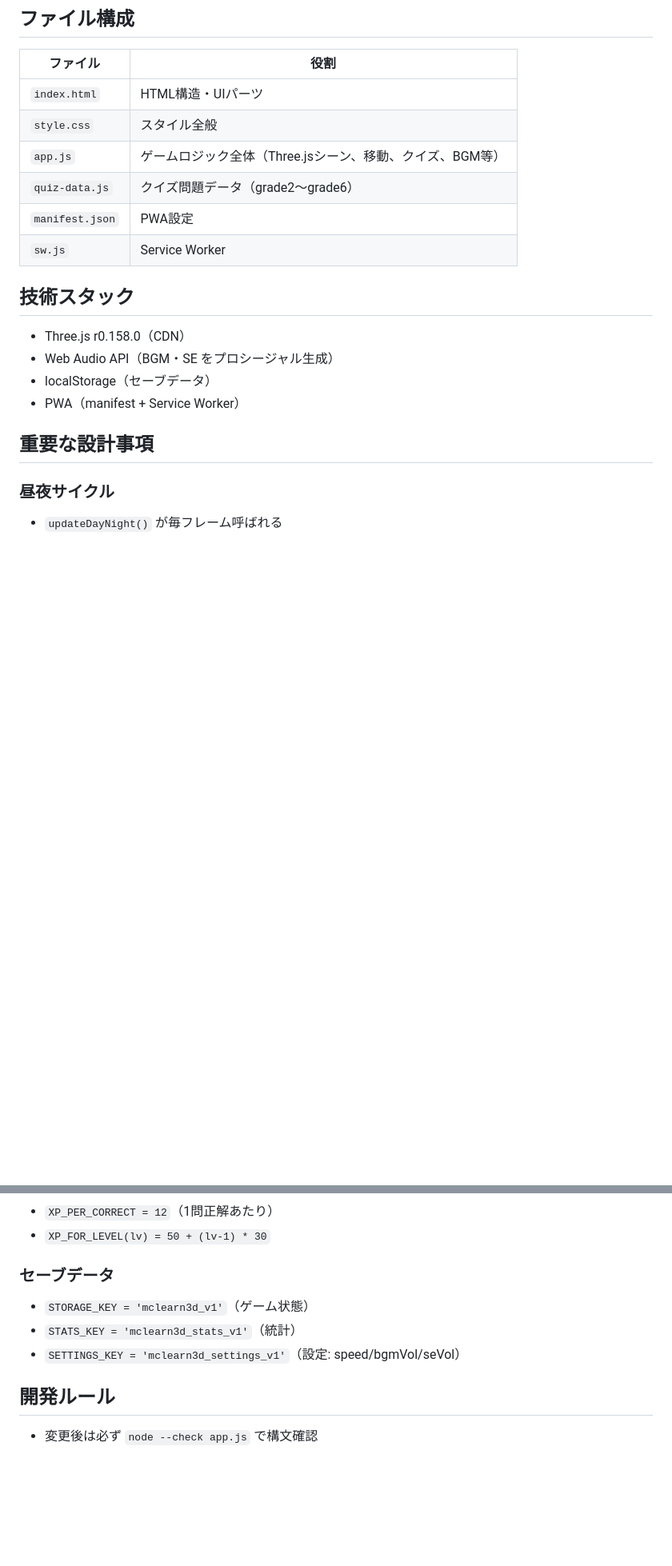
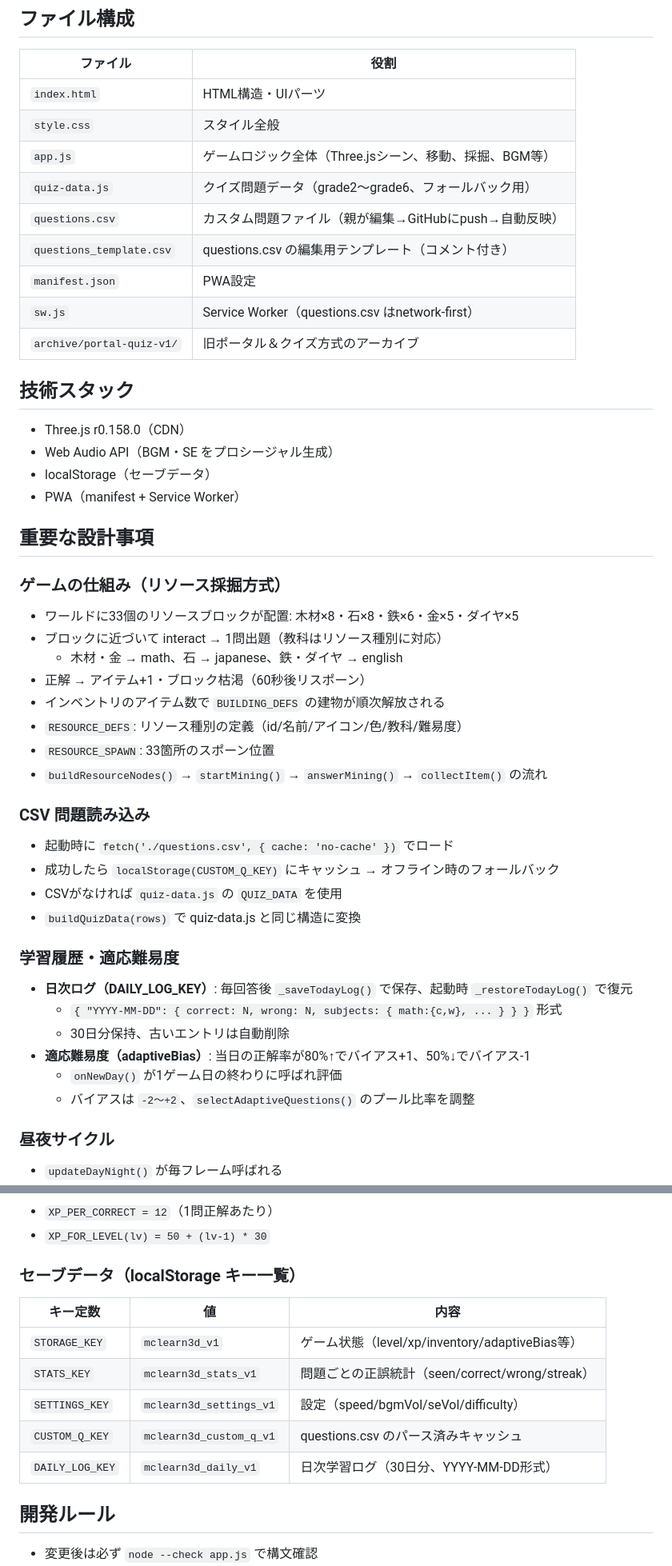
Before and after one commit to IchiShio/minecraft-learning-3d, a Markdown page: CLAUDE.md, 2 parts joined by grey strips. Shown at 80% size. Drawn GitHub-style; blank space fills up the shorter version.

Commit message:
Update CLAUDE.md: resource mining system, CSV loading, daily log
Co-Authored-By: Claude Sonnet 4.6 <noreply@anthropic.com>

```diff
--- a/CLAUDE.md
+++ b/CLAUDE.md
@@ -14,10 +15,13 @@ Three.js製の3Dマイクラ風学習ゲーム。小学生（主に2年生〜6
 |----------|------|
 | `index.html` | HTML構造・UIパーツ |
 | `style.css` | スタイル全般 |
-| `app.js` | ゲームロジック全体（Three.jsシーン、移動、クイズ、BGM等） |
-| `quiz-data.js` | クイズ問題データ（grade2〜grade6） |
+| `app.js` | ゲームロジック全体（Three.jsシーン、移動、採掘、BGM等） |
+| `quiz-data.js` | クイズ問題データ（grade2〜grade6、フォールバック用） |
+| `questions.csv` | カスタム問題ファイル（親が編集→GitHubにpush→自動反映） |
+| `questions_template.csv` | questions.csv の編集用テンプレート（コメント付き） |
 | `manifest.json` | PWA設定 |
-| `sw.js` | Service Worker |
+| `sw.js` | Service Worker（questions.csv はnetwork-first） |
+| `archive/portal-quiz-v1/` | 旧ポータル＆クイズ方式のアーカイブ |
 
 ## 技術スタック
 - Three.js r0.158.0（CDN）
@@ -26,6 +30,30 @@ Three.js製の3Dマイクラ風学習ゲーム。小学生（主に2年生〜6
 - PWA（manifest + Service Worker）
 
 ## 重要な設計事項
+
+### ゲームの仕組み（リソース採掘方式）
+- ワールドに33個のリソースブロックが配置: 木材×8・石×8・鉄×6・金×5・ダイヤ×5
+- ブロックに近づいて interact → 1問出題（教科はリソース種別に対応）
+  - 木材・金 → math、石 → japanese、鉄・ダイヤ → english
+- 正解 → アイテム+1・ブロック枯渇（60秒後リスポーン）
+- インベントリのアイテム数で `BUILDING_DEFS` の建物が順次解放される
+- `RESOURCE_DEFS`: リソース種別の定義（id/名前/アイコン/色/教科/難易度）
+- `RESOURCE_SPAWN`: 33箇所のスポーン位置
+- `buildResourceNodes()` → `startMining()` → `answerMining()` → `collectItem()` の流れ
+
+### CSV 問題読み込み
+- 起動時に `fetch('./questions.csv', { cache: 'no-cache' })` でロード
+- 成功したら `localStorage(CUSTOM_Q_KEY)` にキャッシュ → オフライン時のフォールバック
+- CSVがなければ `quiz-data.js` の `QUIZ_DATA` を使用
+- `buildQuizData(rows)` で quiz-data.js と同じ構造に変換
+
+### 学習履歴・適応難易度
+- **日次ログ（DAILY_LOG_KEY）**: 毎回答後 `_saveTodayLog()` で保存、起動時 `_restoreTodayLog()` で復元
+  - `{ "YYYY-MM-DD": { correct: N, wrong: N, subjects: { math:{c,w}, ... } } }` 形式
+  - 30日分保持、古いエントリは自動削除
+- **適応難易度（adaptiveBias）**: 当日の正解率が80%↑でバイアス+1、50%↓でバイアス-1
+  - `onNewDay()` が1ゲーム日の終わりに呼ばれ評価
+  - バイアスは `-2〜+2`、`selectAdaptiveQuestions()` のプール比率を調整
 
 ### 昼夜サイクル
 - `updateDayNight()` が毎フレーム呼ばれる
@@ -69,10 +97,14 @@ Three.js製の3Dマイクラ風学習ゲーム。小学生（主に2年生〜6
 - `XP_PER_CORRECT = 12`（1問正解あたり）
 - `XP_FOR_LEVEL(lv) = 50 + (lv-1) * 30`
 
-### セーブデータ
-- `STORAGE_KEY = 'mclearn3d_v1'`（ゲーム状態）
-- `STATS_KEY = 'mclearn3d_stats_v1'`（統計）
-- `SETTINGS_KEY = 'mclearn3d_settings_v1'`（設定: speed/bgmVol/seVol）
+### セーブデータ（localStorage キー一覧）
+| キー定数 | 値 | 内容 |
+|---------|-----|------|
+| `STORAGE_KEY` | `mclearn3d_v1` | ゲーム状態（level/xp/inventory/adaptiveBias等） |
+| `STATS_KEY` | `mclearn3d_stats_v1` | 問題ごとの正誤統計（seen/correct/wrong/streak） |
+| `SETTINGS_KEY` | `mclearn3d_settings_v1` | 設定（speed/bgmVol/seVol/difficulty） |
+| `CUSTOM_Q_KEY` | `mclearn3d_custom_q_v1` | questions.csv のパース済みキャッシュ |
+| `DAILY_LOG_KEY` | `mclearn3d_daily_v1` | 日次学習ログ（30日分、YYYY-MM-DD形式） |
 
 ## 開発ルール
 - 変更後は必ず `node --check app.js` で構文確認
```
Also changed, not shown: other parts of CLAUDE.md (+2 -1 lines).
